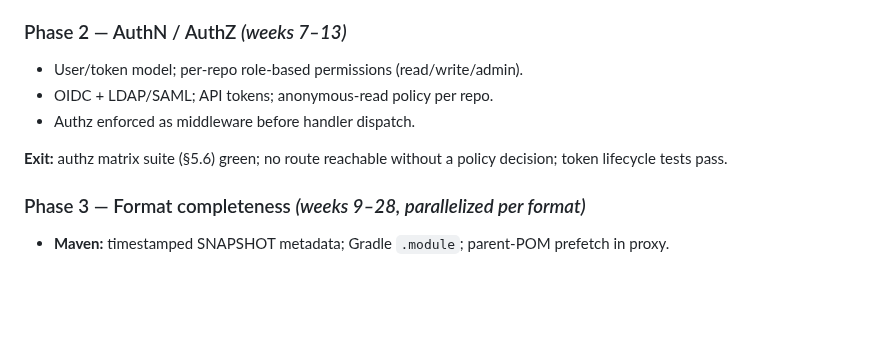
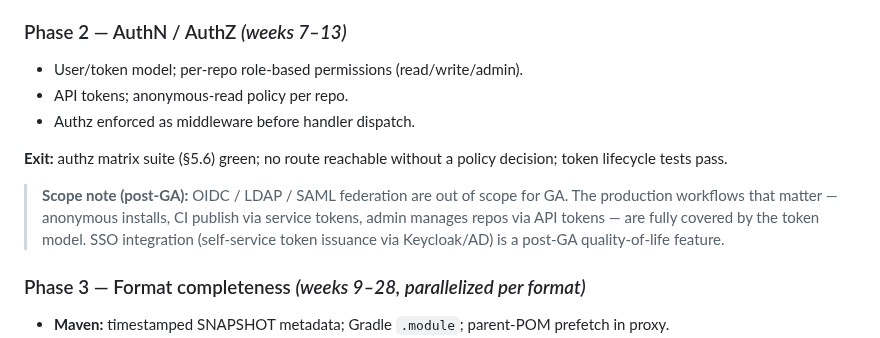
Before and after one commit to gkroken/forge, a Markdown page: WORKPLAN.md, the part around the change. GitHub-like rendering; blank space fills up the shorter version.

Commit message:
docs: descope OIDC/LDAP/SAML to post-GA
Production auth workflows are fully covered by the existing token model:
- Anonymous reads for installs (AnonymousRead=true per repo)
- CI publish via long-lived service tokens (Jenkins, GitHub Actions)
- Admin operations via API tokens

SSO integration (self-service token issuance via Keycloak/AD) is a
quality-of-life feature, not a blocker for the Nexus-replacement use case.
SAML is not needed — Keycloak bridges it to OIDC if required later.

Co-Authored-By: Claude Sonnet 4.6 <noreply@anthropic.com>

```diff
--- a/WORKPLAN.md
+++ b/WORKPLAN.md
@@ -170,11 +170,17 @@ Postgres, and S3 backends; migration up/down tested in CI.
 
 ### Phase 2 — AuthN / AuthZ  *(weeks 7–13)*
 - User/token model; per-repo role-based permissions (read/write/admin).
-- OIDC + LDAP/SAML; API tokens; anonymous-read policy per repo.
+- API tokens; anonymous-read policy per repo.
 - Authz enforced as middleware before handler dispatch.
 
 **Exit:** authz matrix suite (§5.6) green; no route reachable without a policy
 decision; token lifecycle tests pass.
+
+> **Scope note (post-GA):** OIDC / LDAP / SAML federation are out of scope for
+> GA. The production workflows that matter — anonymous installs, CI publish via
+> service tokens, admin manages repos via API tokens — are fully covered by the
+> token model. SSO integration (self-service token issuance via Keycloak/AD) is
+> a post-GA quality-of-life feature.
 
 ### Phase 3 — Format completeness  *(weeks 9–28, parallelized per format)*
 - **Maven:** timestamped SNAPSHOT metadata; Gradle `.module`; parent-POM
```
Also changed, not shown: memory/project_phase_progress.md (+2 -2 lines).
